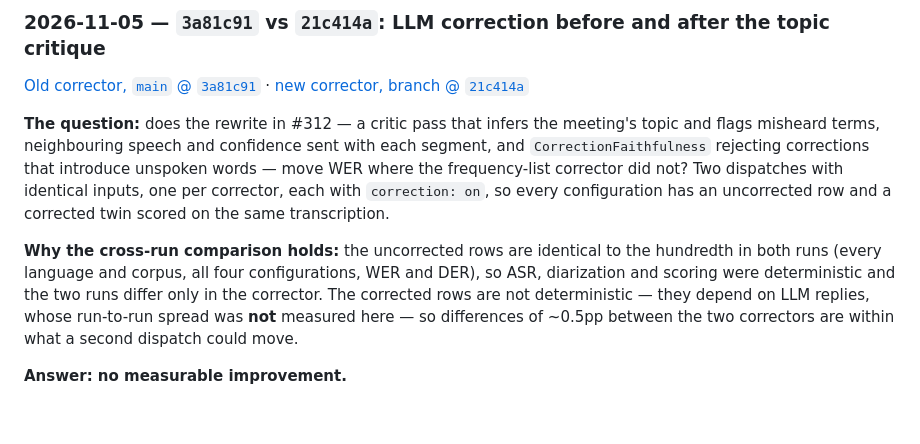
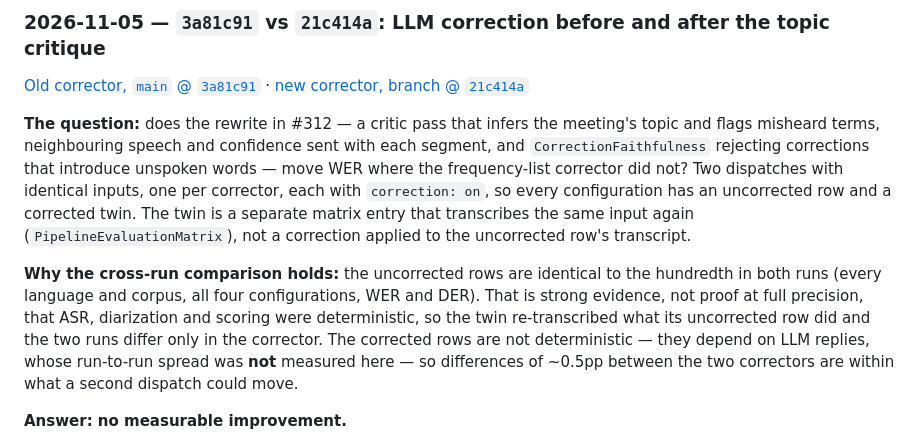
Before and after one commit to carlosmazzei/Kurn, a Markdown page: docs/pipeline-evaluation.md, the part around the change. GitHub-like rendering; blank space fills up the shorter version.

Commit message:
docs(eval): say the corrected twin re-transcribes the same input (#364)

```diff
--- a/docs/pipeline-evaluation.md
+++ b/docs/pipeline-evaluation.md
@@ -390,12 +390,16 @@ sent with each segment, and `CorrectionFaithfulness` rejecting corrections
 that introduce unspoken words — move WER where the frequency-list corrector
 did not? Two dispatches with identical inputs, one per corrector, each with
 `correction: on`, so every configuration has an uncorrected row and a
-corrected twin scored on the same transcription.
+corrected twin. The twin is a separate matrix entry that transcribes the
+same input again (`PipelineEvaluationMatrix`), not a correction applied to
+the uncorrected row's transcript.
 
 **Why the cross-run comparison holds:** the uncorrected rows are identical to
 the hundredth in both runs (every language and corpus, all four
-configurations, WER and DER), so ASR, diarization and scoring were
-deterministic and the two runs differ only in the corrector. The corrected
+configurations, WER and DER). That is strong evidence, not proof at full
+precision, that ASR, diarization and scoring were deterministic, so the twin
+re-transcribed what its uncorrected row did and the two runs differ only in
+the corrector. The corrected
 rows are not deterministic — they depend on LLM replies, whose run-to-run
 spread was **not** measured here — so differences of ~0.5pp between the two
 correctors are within what a second dispatch could move.
```
